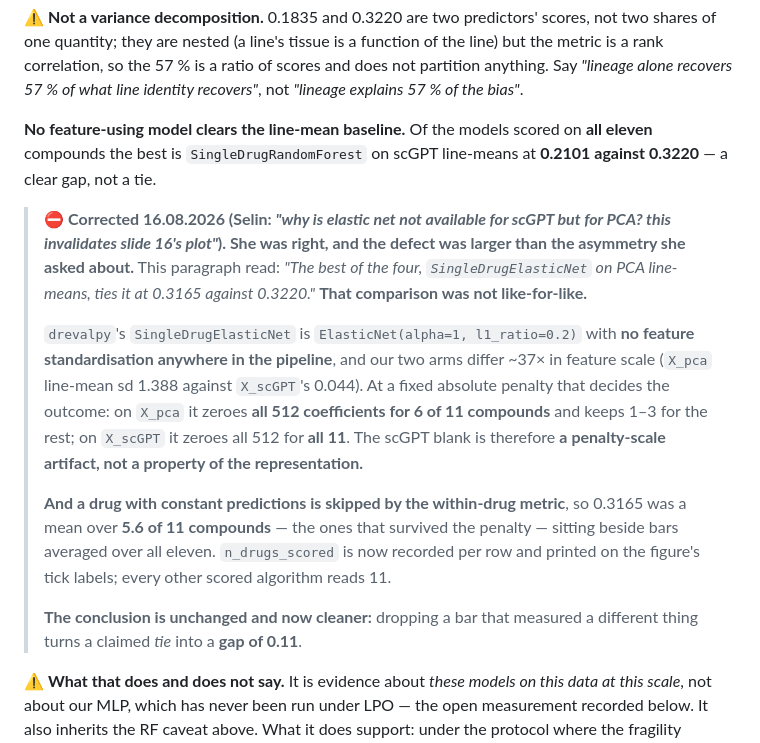
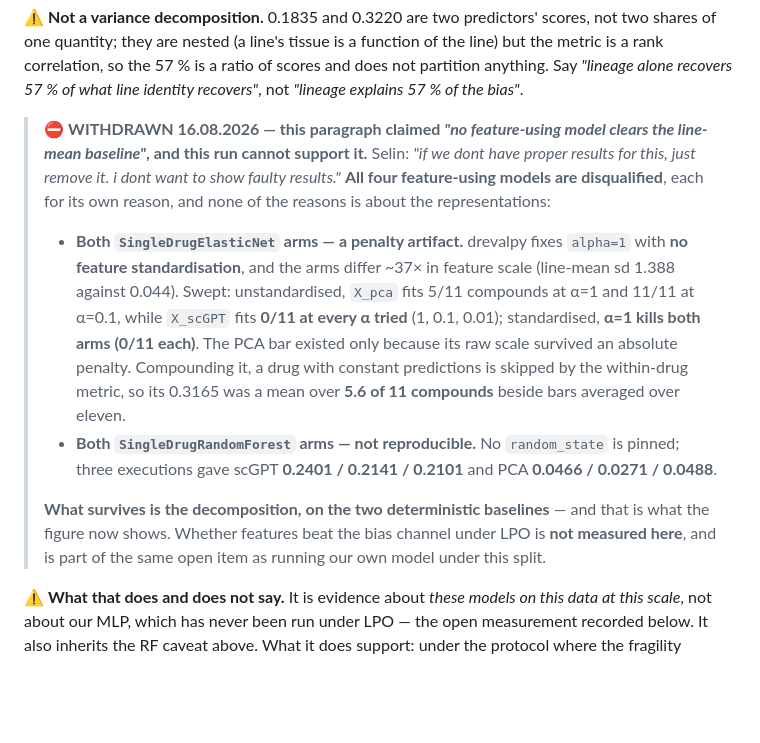
Before and after one commit to Sisistern123/OncoTox, a Markdown page: docs/steps/05-multitask-results.md, the part around the change. GitHub-like rendering; blank space fills up the shorter version.

Commit message:
withdraw the LPO feature-model claim rather than show numbers we can't defend
Selin: "if we dont have proper results for this, just remove it. i dont want to
show faulty results."

All four feature-using models in the LPO run are disqualified, and none of the
reasons is about the representations:

- BOTH ELASTIC NETS -- a penalty artifact. drevalpy fixes alpha=1 with no
  feature standardisation and our arms differ ~37x in feature scale (line-mean
  sd 1.388 vs 0.044). Swept: unstandardised, X_pca fits 5/11 compounds at
  alpha=1 and 11/11 at 0.1, while X_scGPT fits 0/11 at EVERY alpha tried
  (1, 0.1, 0.01); standardised, alpha=1 kills both arms (0/11 each). The PCA
  bar existed only because its raw scale survived an absolute penalty.
- BOTH RANDOM FORESTS -- unseeded. Three executions: scGPT 0.2401 / 0.2141 /
  0.2101, PCA 0.0466 / 0.0271 / 0.0488.

So the figure is now two bars -- lineage 0.184, cell-line identity 0.322 --
both deterministic, both scored on all 1,918 pairs AND all 11 compounds, which
build_lpo_bias() now asserts rather than assumes.

⚠️ The claim "no feature-using model clears the line-mean baseline" is WITHDRAWN
in steps/05 and the appendix, not weakened. Whether features beat the bias
channel under LPO is not measured, and joins the same open item as running our
own model under this split. The decomposition the figure was built for survives
untouched.

Adding the (6/11 drugs) denominator, as in the previous commit, documented the
damage without repairing it -- her point.

Co-Authored-By: Claude Opus 5 (1M context) <noreply@anthropic.com>

```diff
--- a/docs/steps/05-multitask-results.md
+++ b/docs/steps/05-multitask-results.md
@@ -1023,29 +1023,24 @@ one quantity; they are nested (a line's tissue is a function of the line) but th
 correlation, so the 57 % is a ratio of scores and does not partition anything. Say *"lineage alone
 recovers 57 % of what line identity recovers"*, not *"lineage explains 57 % of the bias"*.
 
-**No feature-using model clears the line-mean baseline.** Of the models scored on **all eleven**
-compounds the best is `SingleDrugRandomForest` on scGPT line-means at **0.2101 against 0.3220** — a
-clear gap, not a tie.
-
-> ⛔ **Corrected 16.08.2026 (Selin: *"why is elastic net not available for scGPT but for PCA? this
-> invalidates slide 16's plot"*). She was right, and the defect was larger than the asymmetry she
-> asked about.** This paragraph read: *"The best of the four, `SingleDrugElasticNet` on PCA
-> line-means, ties it at 0.3165 against 0.3220."* **That comparison was not like-for-like.**
+> ⛔ **WITHDRAWN 16.08.2026 — this paragraph claimed *"no feature-using model clears the line-mean
+> baseline"*, and this run cannot support it.** Selin: *"if we dont have proper results for this,
+> just remove it. i dont want to show faulty results."* **All four feature-using models are
+> disqualified**, each for its own reason, and none of the reasons is about the representations:
 >
-> `drevalpy`'s `SingleDrugElasticNet` is `ElasticNet(alpha=1, l1_ratio=0.2)` with **no feature
-> standardisation anywhere in the pipeline**, and our two arms differ ~37× in feature scale
-> (`X_pca` line-mean sd 1.388 against `X_scGPT`'s 0.044). At a fixed absolute penalty that decides
-> the outcome: on `X_pca` it zeroes **all 512 coefficients for 6 of 11 compounds** and keeps 1–3 for
-> the rest; on `X_scGPT` it zeroes all 512 for **all 11**. The scGPT blank is therefore **a
-> penalty-scale artifact, not a property of the representation.**
+> * **Both `SingleDrugElasticNet` arms — a penalty artifact.** drevalpy fixes `alpha=1` with **no
+>   feature standardisation**, and the arms differ ~37× in feature scale (line-mean sd 1.388 against
+>   0.044). Swept: unstandardised, `X_pca` fits 5/11 compounds at α=1 and 11/11 at α=0.1, while
+>   `X_scGPT` fits **0/11 at every α tried** (1, 0.1, 0.01); standardised, **α=1 kills both arms
+>   (0/11 each)**. The PCA bar existed only because its raw scale survived an absolute penalty.
+>   Compounding it, a drug with constant predictions is skipped by the within-drug metric, so its
+>   0.3165 was a mean over **5.6 of 11 compounds** beside bars averaged over eleven.
+> * **Both `SingleDrugRandomForest` arms — not reproducible.** No `random_state` is pinned; three
+>   executions gave scGPT **0.2401 / 0.2141 / 0.2101** and PCA **0.0466 / 0.0271 / 0.0488**.
 >
-> **And a drug with constant predictions is skipped by the within-drug metric**, so 0.3165 was a mean
-> over **5.6 of 11 compounds** — the ones that survived the penalty — sitting beside bars averaged
-> over all eleven. `n_drugs_scored` is now recorded per row and printed on the figure's tick labels;
-> every other scored algorithm reads 11.
->
-> **The conclusion is unchanged and now cleaner:** dropping a bar that measured a different thing
-> turns a claimed *tie* into a **gap of 0.11**.
+> **What survives is the decomposition, on the two deterministic baselines** — and that is what the
+> figure now shows. Whether features beat the bias channel under LPO is **not measured here**, and is
+> part of the same open item as running our own model under this split.
 
 ⚠️ **What that does and does not say.** It is evidence about *these models on this data at this
 scale*, not about our MLP, which has never been run under LPO — the open measurement recorded below.
```
Also changed, not shown: docs/figures/lpo_bias.png, 1 other file.
